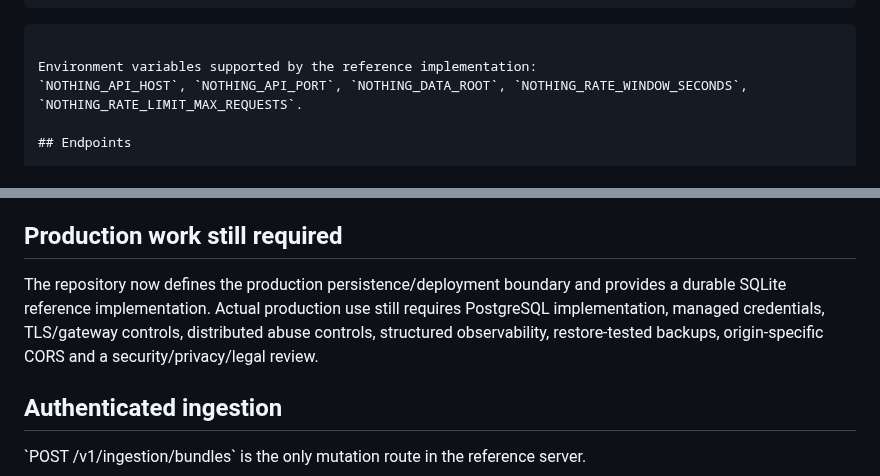
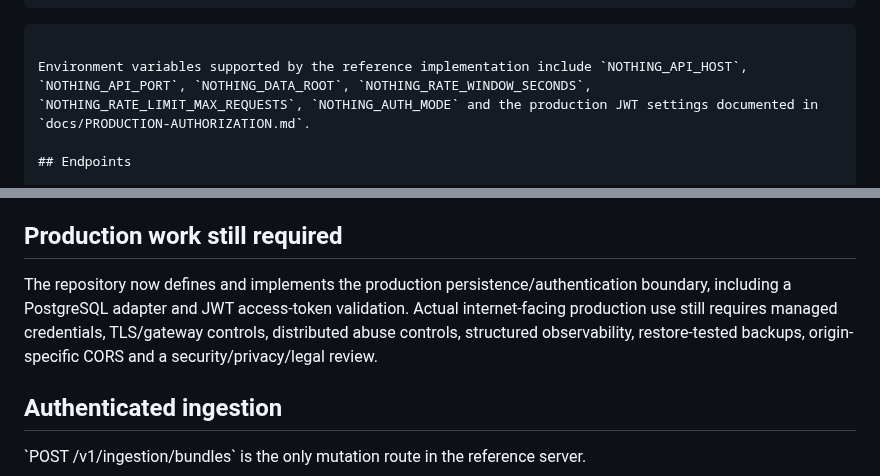
Before and after one commit to asnad68/NOTHING, a Markdown page: docs/REFERENCE-API-SERVER.md, 2 parts joined by grey strips. GitHub-like rendering.

Commit message:
Update reference server docs for production auth and PostgreSQL support

````diff
--- a/docs/REFERENCE-API-SERVER.md
+++ b/docs/REFERENCE-API-SERVER.md
@@ -26,8 +26,7 @@ python -m src.nothing_api --storage-backend sqlite --db-path data/nothing.db
 ```
 ```
 
-Environment variables supported by the reference implementation:
-`NOTHING_API_HOST`, `NOTHING_API_PORT`, `NOTHING_DATA_ROOT`, `NOTHING_RATE_WINDOW_SECONDS`, `NOTHING_RATE_LIMIT_MAX_REQUESTS`.
+Environment variables supported by the reference implementation include `NOTHING_API_HOST`, `NOTHING_API_PORT`, `NOTHING_DATA_ROOT`, `NOTHING_RATE_WINDOW_SECONDS`, `NOTHING_RATE_LIMIT_MAX_REQUESTS`, `NOTHING_AUTH_MODE` and the production JWT settings documented in `docs/PRODUCTION-AUTHORIZATION.md`.
 
 ## Endpoints
 
@@ -65,7 +64,7 @@ Production deployment must preserve the same dependency direction: HTTP transpor
 
 ## Production work still required
 
-The repository now defines the production persistence/deployment boundary and provides a durable SQLite reference implementation. Actual production use still requires PostgreSQL implementation, managed credentials, TLS/gateway controls, distributed abuse controls, structured observability, restore-tested backups, origin-specific CORS and a security/privacy/legal review.
+The repository now defines and implements the production persistence/authentication boundary, including a PostgreSQL adapter and JWT access-token validation. Actual internet-facing production use still requires managed credentials, TLS/gateway controls, distributed abuse controls, structured observability, restore-tested backups, origin-specific CORS and a security/privacy/legal review.
 
 ## Authenticated ingestion
 
````
